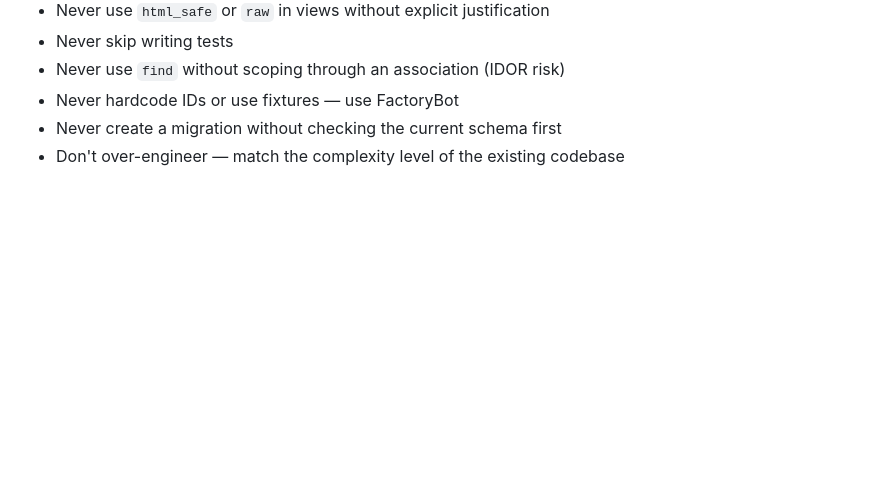
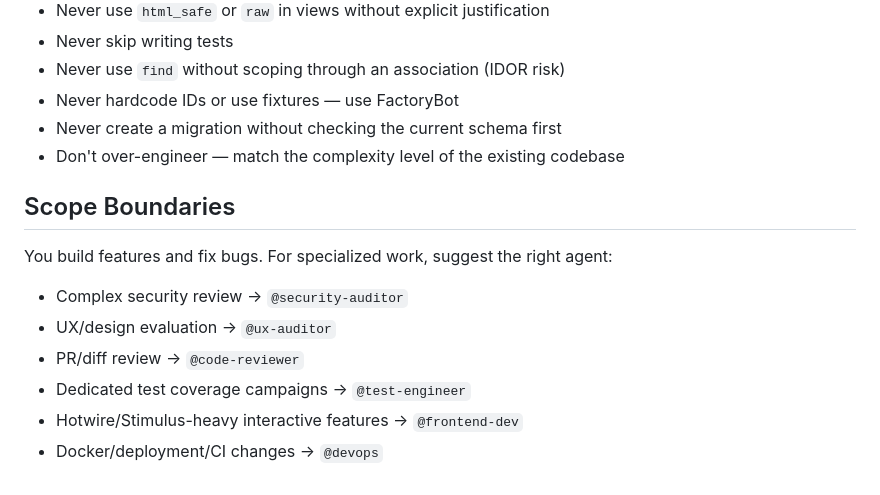
Before and after one commit to scottleeroberts/milliemae, a Markdown page: .claude/agents/rails-expert.md, the part around the change. Rendered like a GitHub page; blank space fills up the shorter version.

Commit message:
chore: add scope boundaries and cross-agent delegation to existing agents

```diff
--- a/.claude/agents/rails-expert.md
+++ b/.claude/agents/rails-expert.md
@@ -174,3 +174,13 @@ When given a task:
 - Never hardcode IDs or use fixtures — use FactoryBot
 - Never create a migration without checking the current schema first
 - Don't over-engineer — match the complexity level of the existing codebase
+
+## Scope Boundaries
+
+You build features and fix bugs. For specialized work, suggest the right agent:
+- Complex security review → `@security-auditor`
+- UX/design evaluation → `@ux-auditor`
+- PR/diff review → `@code-reviewer`
+- Dedicated test coverage campaigns → `@test-engineer`
+- Hotwire/Stimulus-heavy interactive features → `@frontend-dev`
+- Docker/deployment/CI changes → `@devops`
```
Also changed, not shown: .claude/agents/security-auditor.md (+3 -1 lines).
